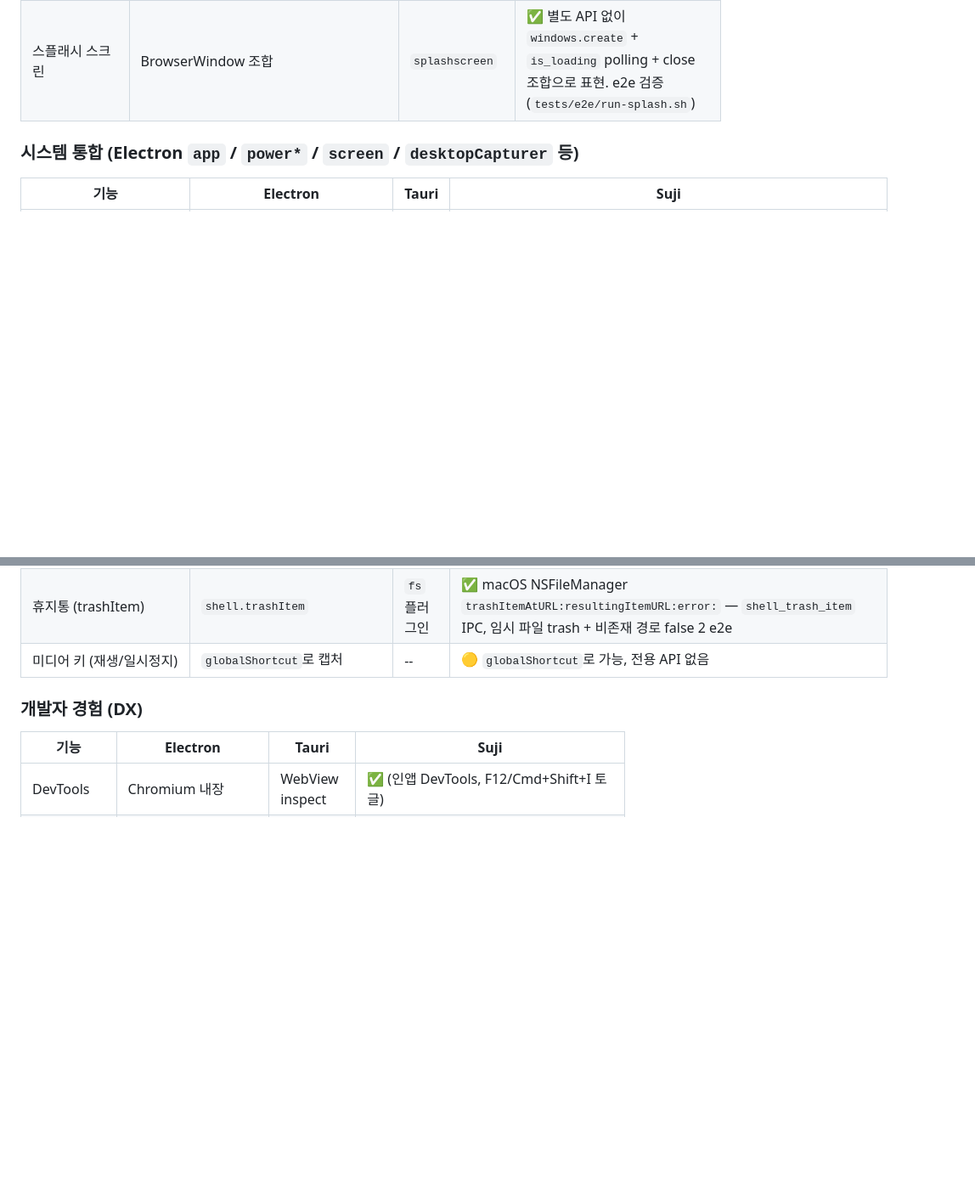
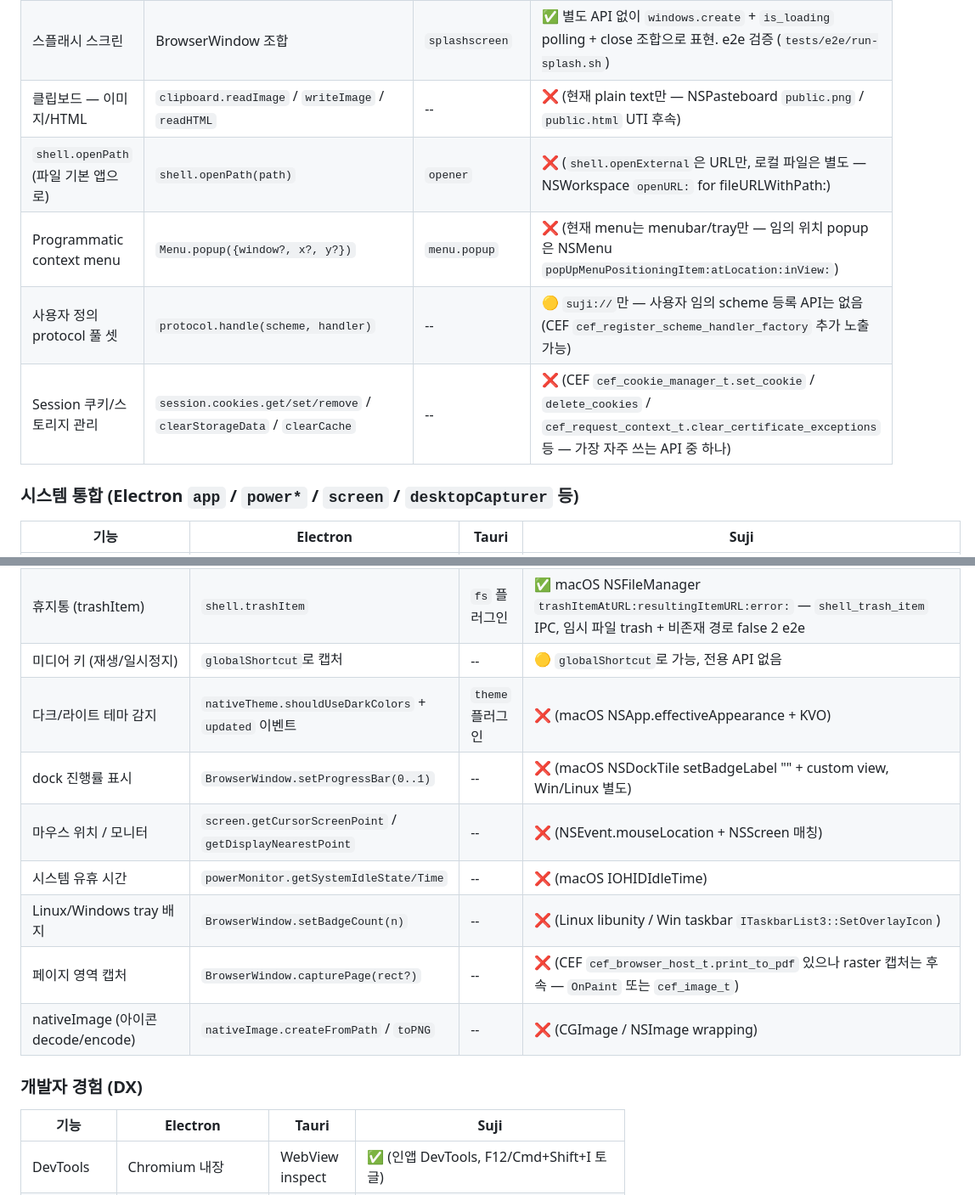
Before and after one commit to ohah/suji, a Markdown page: docs/PLAN.md, 2 parts joined by grey strips. Shown at 85% size. GitHub-like rendering; blank space fills up the shorter version.

Commit message:
docs(plan): 미구현 Electron API 비교 표에 명시 추가
PLAN.md 비교 표에 PLAN 누락된 흔한 Electron API 12개 행 추가.

시스템 통합 (7개):
- nativeTheme.shouldUseDarkColors (다크/라이트 모드)
- BrowserWindow.setProgressBar (dock 진행률)
- screen.getCursorScreenPoint / getDisplayNearestPoint (마우스/모니터)
- powerMonitor.getSystemIdleState/Time (유휴 시간)
- BrowserWindow.setBadgeCount (Linux/Win tray 배지)
- BrowserWindow.capturePage (페이지 영역 캡처)
- nativeImage (아이콘 decode/encode)

플러그인/확장 (5개):
- clipboard.readImage / writeImage / readHTML (현재 text만)
- shell.openPath (파일 기본 앱으로 — openExternal은 URL만)
- Menu.popup (programmatic context menu)
- protocol.handle 풀 셋 (suji:// 외 임의 scheme 등록)
- session.cookies / clearStorageData / clearCache (가장 자주 쓰는 API 중 하나)

각 항목에 macOS native API 후속 구현 힌트 (CGImage/NSPasteboard UTI/CEF
cef_cookie_manager_t 등) 명시.

Co-Authored-By: Claude Opus 4.7 (1M context) <noreply@anthropic.com>

```diff
--- a/docs/PLAN.md
+++ b/docs/PLAN.md
@@ -1320,6 +1320,11 @@ suji build → 결과물:
 | 로컬 DB (SQLite 등) | better-sqlite3 | `sql` 플러그인 | ❌ (분량 중 — sqlite plugin) |
 | 딥링크 | `protocol.registerSchemesAsPrivileged` | `deep-link` | 🟡 `suji://` 커스텀 프로토콜 동작. OS 레벨 등록(Info.plist URL Types)은 미자동화 |
 | 스플래시 스크린 | BrowserWindow 조합 | `splashscreen` | ✅ 별도 API 없이 `windows.create` + `is_loading` polling + close 조합으로 표현. e2e 검증 (`tests/e2e/run-splash.sh`) |
+| 클립보드 — 이미지/HTML | `clipboard.readImage` / `writeImage` / `readHTML` | -- | ❌ (현재 plain text만 — NSPasteboard `public.png` / `public.html` UTI 후속) |
+| `shell.openPath` (파일 기본 앱으로) | `shell.openPath(path)` | `opener` | ❌ (`shell.openExternal`은 URL만, 로컬 파일은 별도 — NSWorkspace `openURL:` for fileURLWithPath:) |
+| Programmatic context menu | `Menu.popup({window?, x?, y?})` | `menu.popup` | ❌ (현재 menu는 menubar/tray만 — 임의 위치 popup은 NSMenu `popUpMenuPositioningItem:atLocation:inView:`) |
+| 사용자 정의 protocol 풀 셋 | `protocol.handle(scheme, handler)` | -- | 🟡 `suji://`만 — 사용자 임의 scheme 등록 API는 없음 (CEF `cef_register_scheme_handler_factory` 추가 노출 가능) |
+| Session 쿠키/스토리지 관리 | `session.cookies.get/set/remove` / `clearStorageData` / `clearCache` | -- | ❌ (CEF `cef_cookie_manager_t.set_cookie` / `delete_cookies` / `cef_request_context_t.clear_certificate_exceptions` 등 — 가장 자주 쓰는 API 중 하나) |
 
 ### 시스템 통합 (Electron `app` / `power*` / `screen` / `desktopCapturer` 등)
 
@@ -1336,6 +1341,13 @@ suji build → 결과물:
 | 표준 디렉토리 경로 | `app.getPath(name)` | `path` 플러그인 | ✅ Electron 표준 7 키 (home/appData/userData/temp/desktop/documents/downloads) — `app_get_path` IPC + `resolveAppDataDir` OS 분기 (macOS/Linux/Windows/fallback). `buildAppCachePath`와 분기 공유. 5 SDK + e2e |
 | 휴지통 (trashItem) | `shell.trashItem` | `fs` 플러그인 | ✅ macOS NSFileManager `trashItemAtURL:resultingItemURL:error:` — `shell_trash_item` IPC, 임시 파일 trash + 비존재 경로 false 2 e2e |
 | 미디어 키 (재생/일시정지) | `globalShortcut`로 캡처 | -- | 🟡 `globalShortcut`로 가능, 전용 API 없음 |
+| 다크/라이트 테마 감지 | `nativeTheme.shouldUseDarkColors` + `updated` 이벤트 | `theme` 플러그인 | ❌ (macOS NSApp.effectiveAppearance + KVO) |
+| dock 진행률 표시 | `BrowserWindow.setProgressBar(0..1)` | -- | ❌ (macOS NSDockTile setBadgeLabel "" + custom view, Win/Linux 별도) |
+| 마우스 위치 / 모니터 | `screen.getCursorScreenPoint` / `getDisplayNearestPoint` | -- | ❌ (NSEvent.mouseLocation + NSScreen 매칭) |
+| 시스템 유휴 시간 | `powerMonitor.getSystemIdleState/Time` | -- | ❌ (macOS IOHIDIdleTime) |
+| Linux/Windows tray 배지 | `BrowserWindow.setBadgeCount(n)` | -- | ❌ (Linux libunity / Win taskbar `ITaskbarList3::SetOverlayIcon`) |
+| 페이지 영역 캡처 | `BrowserWindow.capturePage(rect?)` | -- | ❌ (CEF `cef_browser_host_t.print_to_pdf` 있으나 raster 캡처는 후속 — `OnPaint` 또는 `cef_image_t`) |
+| nativeImage (아이콘 decode/encode) | `nativeImage.createFromPath` / `toPNG` | -- | ❌ (CGImage / NSImage wrapping) |
 
 ### 개발자 경험 (DX)
 
```
